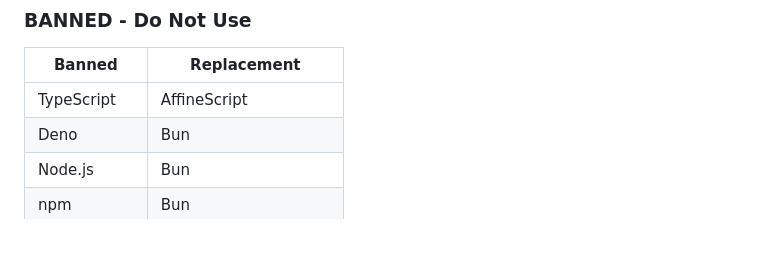
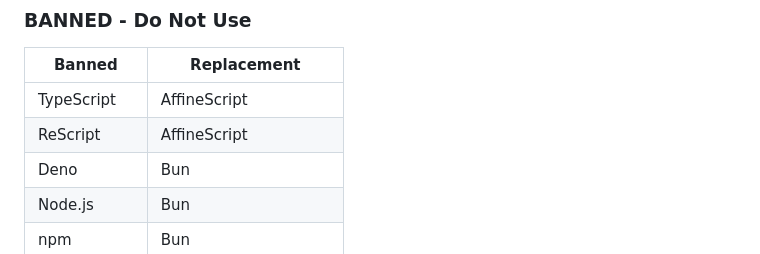
Before and after one commit to hyperpolymath/excel-economic-numbers-tool, a Markdown page: .claude/CLAUDE.md, the part around the change. Drawn GitHub-style.

Commit message:
chore(policy): add the ReScript BANNED row (post-retirement sync) (#59)
Estate-wide policy sync (task: BANNED-row campaign, 2026-08-31).

ReScript is retired outside the enclave (owner ruling 2026-08-31:
`rescript`, `rescript-ecosystem`, and the proven adapters stay ReScript;
nothing else). This repo's language-policy table in `.claude/CLAUDE.md`
predated that ruling.

- Adds `| ReScript | AffineScript |` to the BANNED table (whole-line
insert after the TypeScript row, extra columns mirrored).
- Where the Python row still recommended ReScript as a replacement,
rewrites it to AffineScript.

Doc-only change; verified estate-wide by an origin-side GraphQL scan of
all 428 non-archived repos (52 repos in this sweep).

🤖 Generated with [Claude Code](https://claude.com/claude-code)

Co-authored-by: Claude Fable 5 <noreply@anthropic.com>

```diff
--- a/.claude/CLAUDE.md
+++ b/.claude/CLAUDE.md
@@ -42,6 +42,7 @@ The following files in `.machine_readable/` contain structured project metadata:
 | Banned | Replacement |
 |--------|-------------|
 | TypeScript | AffineScript |
+| ReScript | AffineScript |
 | Deno | Bun |
 | Node.js | Bun |
 | npm | Bun |
```
